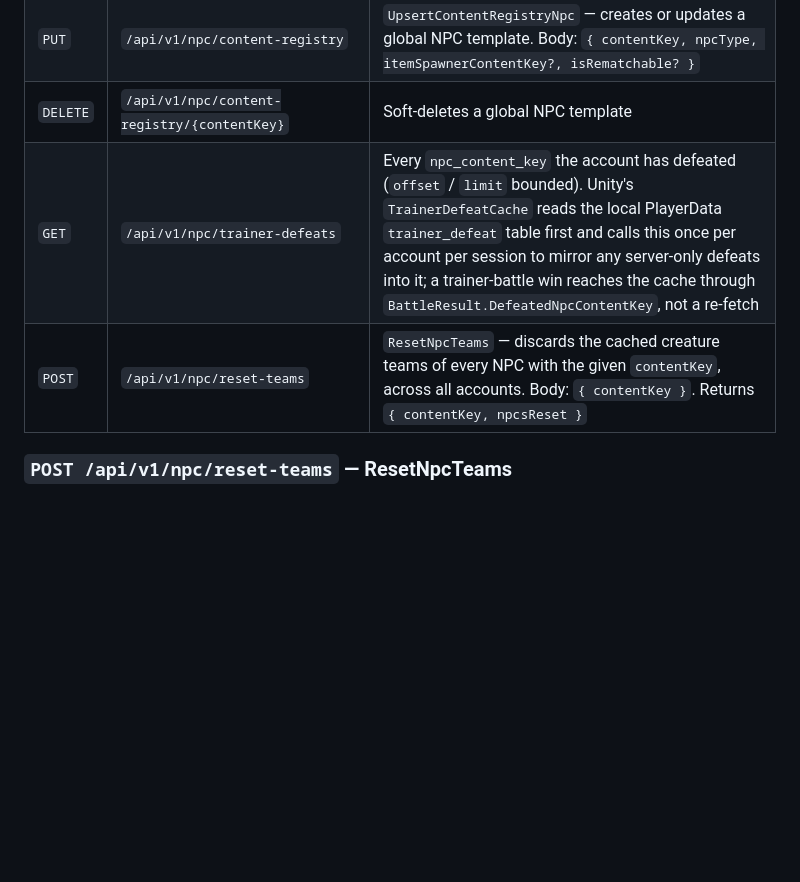
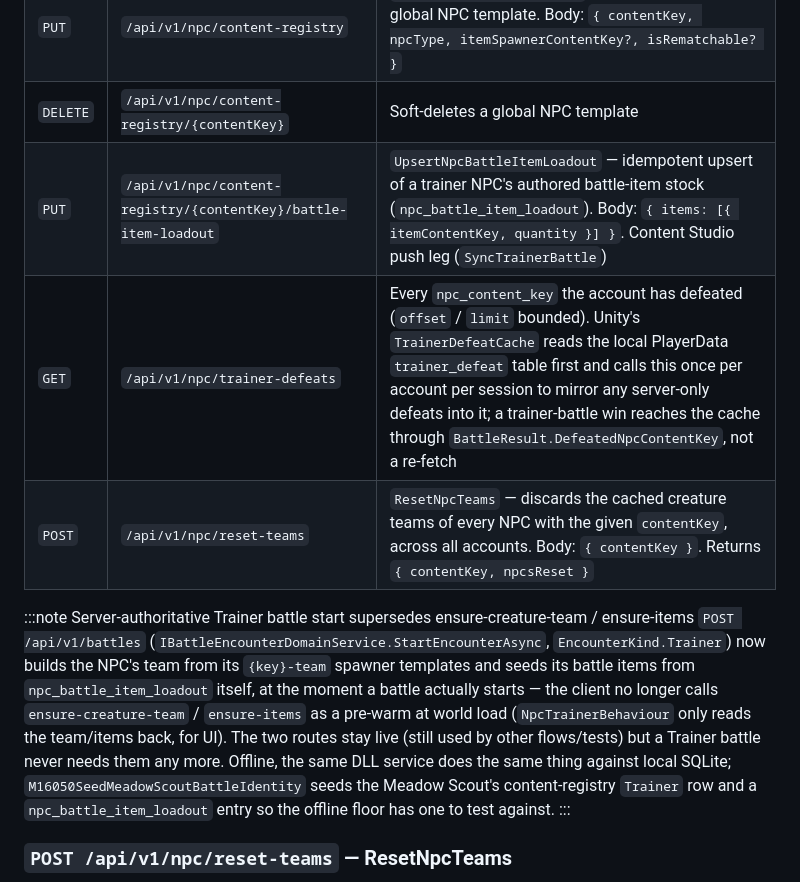
Before and after one commit to CrystallineRift/cr-docs, a Markdown page: docs/backend/02-npc-system.md, the part around the change. Drawn GitHub-style; blank space fills up the shorter version.

Commit message:
Document the trainer battle-item-loadout push endpoint and server-authoritative team seeding
Co-Authored-By: Claude Sonnet 5 <noreply@anthropic.com>
Claude-Session: https://claude.ai/code/session_01UKfZKGqDp5bGUL9tWD44Hi

```diff
--- a/docs/backend/02-npc-system.md
+++ b/docs/backend/02-npc-system.md
@@ -435,8 +435,20 @@ not just any authenticated player.
 | `GET` | `/api/v1/npc/content-registry` | Returns the global NPC content definitions — `(contentKey, npcType)` pairs from the `ContentWorldId` rows — for editor sync tooling |
 | `PUT` | `/api/v1/npc/content-registry` | `UpsertContentRegistryNpc` — creates or updates a global NPC template. Body: `{ contentKey, npcType, itemSpawnerContentKey?, isRematchable? }` |
 | `DELETE` | `/api/v1/npc/content-registry/{contentKey}` | Soft-deletes a global NPC template |
+| `PUT` | `/api/v1/npc/content-registry/{contentKey}/battle-item-loadout` | `UpsertNpcBattleItemLoadout` — idempotent upsert of a trainer NPC's authored battle-item stock (`npc_battle_item_loadout`). Body: `{ items: [{ itemContentKey, quantity }] }`. Content Studio push leg (`SyncTrainerBattle`) |
 | `GET` | `/api/v1/npc/trainer-defeats` | Every `npc_content_key` the account has defeated (`offset` / `limit` bounded). Unity's `TrainerDefeatCache` reads the local PlayerData `trainer_defeat` table first and calls this once per account per session to mirror any server-only defeats into it; a trainer-battle win reaches the cache through `BattleResult.DefeatedNpcContentKey`, not a re-fetch |
 | `POST` | `/api/v1/npc/reset-teams` | `ResetNpcTeams` — discards the cached creature teams of every NPC with the given `contentKey`, across all accounts. Body: `{ contentKey }`. Returns `{ contentKey, npcsReset }` |
+
+:::note Server-authoritative Trainer battle start supersedes ensure-creature-team / ensure-items
+`POST /api/v1/battles` (`IBattleEncounterDomainService.StartEncounterAsync`, `EncounterKind.Trainer`)
+now builds the NPC's team from its `{key}-team` spawner templates and seeds its battle items from
+`npc_battle_item_loadout` itself, at the moment a battle actually starts — the client no longer
+calls `ensure-creature-team` / `ensure-items` as a pre-warm at world load (`NpcTrainerBehaviour`
+only reads the team/items back, for UI). The two routes stay live (still used by other flows/tests)
+but a Trainer battle never needs them any more. Offline, the same DLL service does the same thing
+against local SQLite; `M16050SeedMeadowScoutBattleIdentity` seeds the Meadow Scout's content-registry
+`Trainer` row and a `npc_battle_item_loadout` entry so the offline floor has one to test against.
+:::
 
 ### `POST /api/v1/npc/reset-teams` — ResetNpcTeams
 
```
